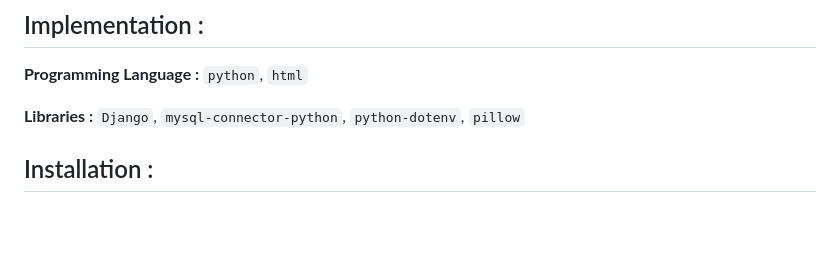
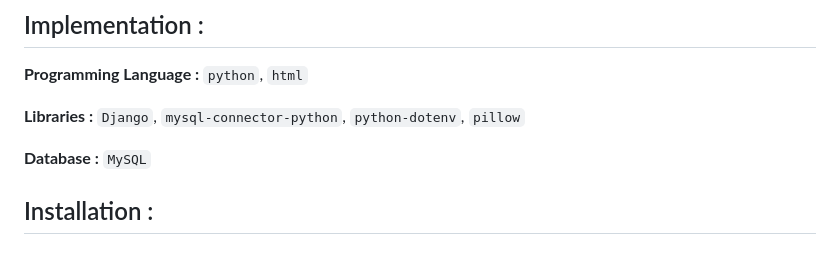
Before and after one commit to ENDYOU3/Django_Your_Name_Cafe, a Markdown page: README.md, the part around the change. Rendered like a GitHub page; blank space fills up the shorter version.

```diff
--- a/README.md
+++ b/README.md
@@ -22,6 +22,8 @@ This is a web-app created using Python and Django. This allows the user to login
 **Programming Language :** `python`,  `html`
 
 **Libraries :** `Django`,  `mysql-connector-python`,  `python-dotenv`, `pillow`
+
+**Database :** `MySQL`
 
 ## Installation :
 ### Run with Integrated development environment (IDE)
```
